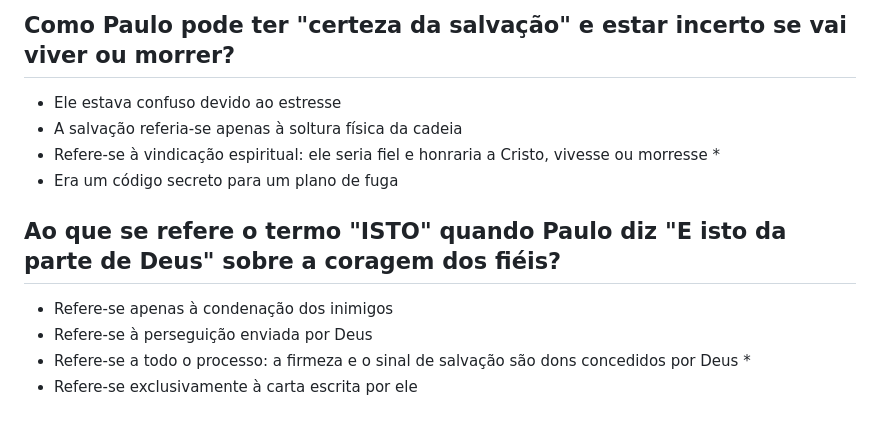
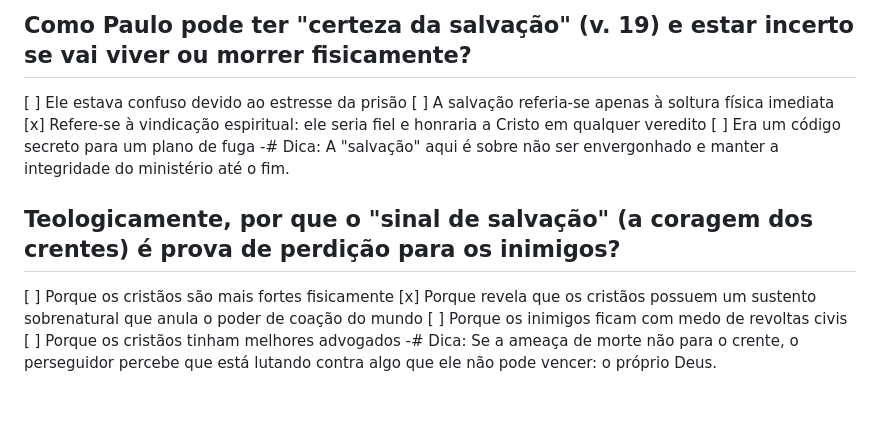
Before and after one commit to fellipy150/quiz-biblico, a Markdown page: quizes/filipenses-1.md, the part around one of its changes. Drawn GitHub-style.

```diff
--- a/quizes/filipenses-1.md
+++ b/quizes/filipenses-1.md
@@ -110,12 +132,14 @@
 
-## Como Paulo pode ter "certeza da salvação" e estar incerto se vai viver ou morrer?
-- Ele estava confuso devido ao estresse
-- A salvação referia-se apenas à soltura física da cadeia
-- Refere-se à vindicação espiritual: ele seria fiel e honraria a Cristo, vivesse ou morresse *
-- Era um código secreto para um plano de fuga
+## Como Paulo pode ter "certeza da salvação" (v. 19) e estar incerto se vai viver ou morrer fisicamente?
+[ ] Ele estava confuso devido ao estresse da prisão
+[ ] A salvação referia-se apenas à soltura física imediata
+[x] Refere-se à vindicação espiritual: ele seria fiel e honraria a Cristo em qualquer veredito
+[ ] Era um código secreto para um plano de fuga
+-# Dica: A "salvação" aqui é sobre não ser envergonhado e manter a integridade do ministério até o fim.
 
-## Ao que se refere o termo "ISTO" quando Paulo diz "E isto da parte de Deus" sobre a coragem dos fiéis?
-- Refere-se apenas à condenação dos inimigos
-- Refere-se à perseguição enviada por Deus
-- Refere-se a todo o processo: a firmeza e o sinal de salvação são dons concedidos por Deus *
-- Refere-se exclusivamente à carta escrita por ele
+## Teologicamente, por que o "sinal de salvação" (a coragem dos crentes) é prova de perdição para os inimigos?
+[ ] Porque os cristãos são mais fortes fisicamente
+[x] Porque revela que os cristãos possuem um sustento sobrenatural que anula o poder de coação do mundo
+[ ] Porque os inimigos ficam com medo de revoltas civis
+[ ] Porque os cristãos tinham melhores advogados
+-# Dica: Se a ameaça de morte não para o crente, o perseguidor percebe que está lutando contra algo que ele não pode vencer: o próprio Deus.
```
Also changed, not shown: other parts of quizes/filipenses-1.md (+106 -84 lines).
